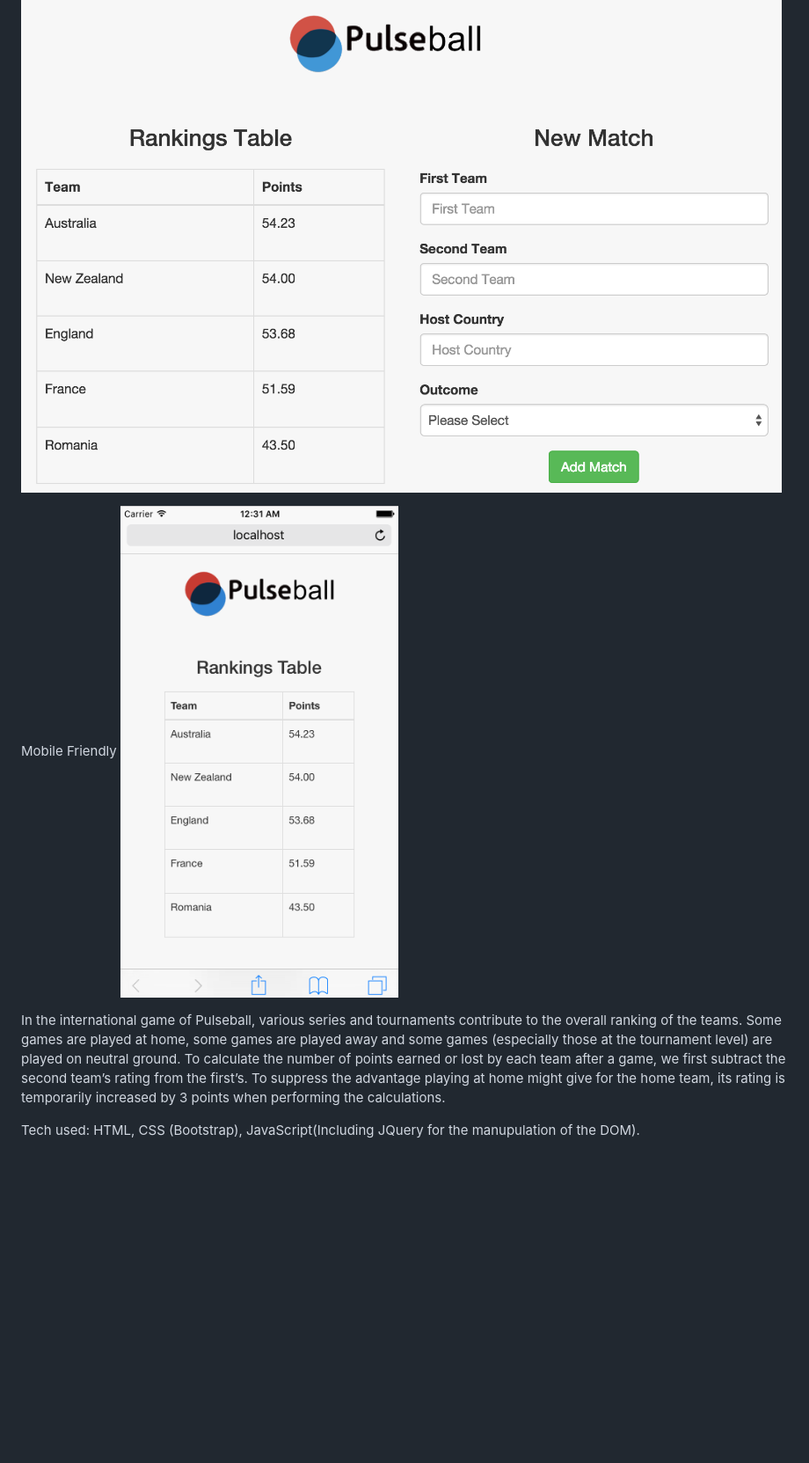
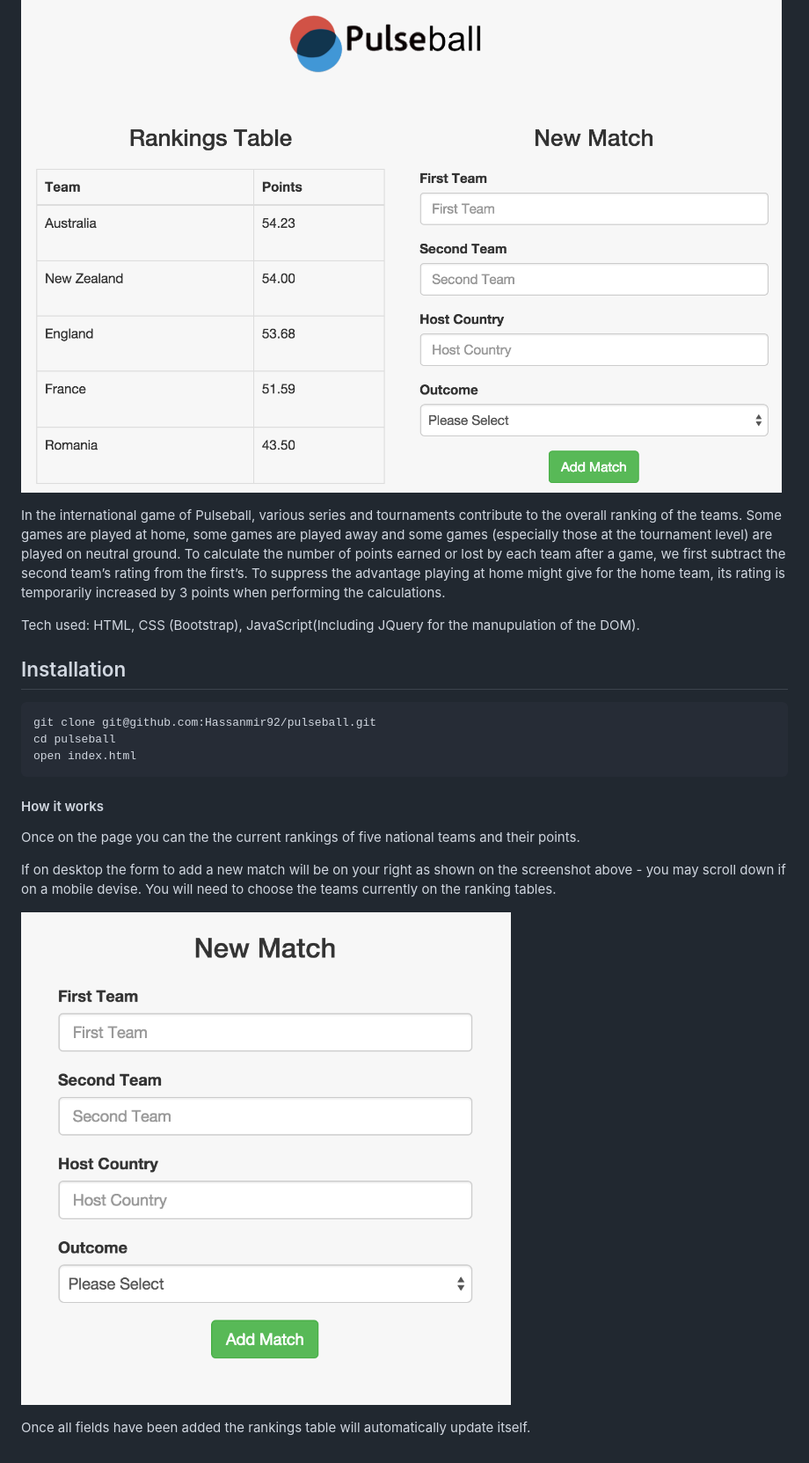
Before and after one commit to hamsishe/pulseball, a Markdown page: README.md, the part around the change. Shown: that part at 88% size. Rendered like a GitHub page; pictures changed too: images/pulseballform.png (added); blank space fills up the shorter version.

````diff
--- a/README.md
+++ b/README.md
@@ -4,10 +4,22 @@ The app is a rankings predictor for the fictitious game of Pulseball.
 
 ![alt text](./images/pulseballscreen.png "Pulseball Desktop")
 
-Mobile Friendly
-![alt text](./images/pulseballmobile.png "Pulseball Mobile")
-
 In the international game of Pulseball, various series and tournaments contribute to the overall ranking of the teams. Some games are played at home, some games are played away and some games (especially those at the tournament level) are played on neutral ground.
 To calculate the number of points earned or lost by each team after a game, we first subtract the second team’s rating from the first’s. To suppress the advantage playing at home might give for the home team, its rating is temporarily increased by 3 points when performing the calculations.
 
 Tech used: HTML, CSS (Bootstrap), JavaScript(Including JQuery for the manupulation of the DOM).
+
+## Installation
+```
+git clone git@github.com:Hassanmir92/pulseball.git
+cd pulseball
+open index.html
+```
+#### How it works
+Once on the page you can the the current rankings of five national teams and their points.
+
+If on desktop the form to add a new match will be on your right as shown on the screenshot above - you may scroll down if on a mobile devise. You will need to choose the teams currently on the ranking tables.
+
+![alt text](./images/pulseballform.png "Pulseball Desktop")
+
+Once all fields have been added the rankings table will automatically update itself.
````
